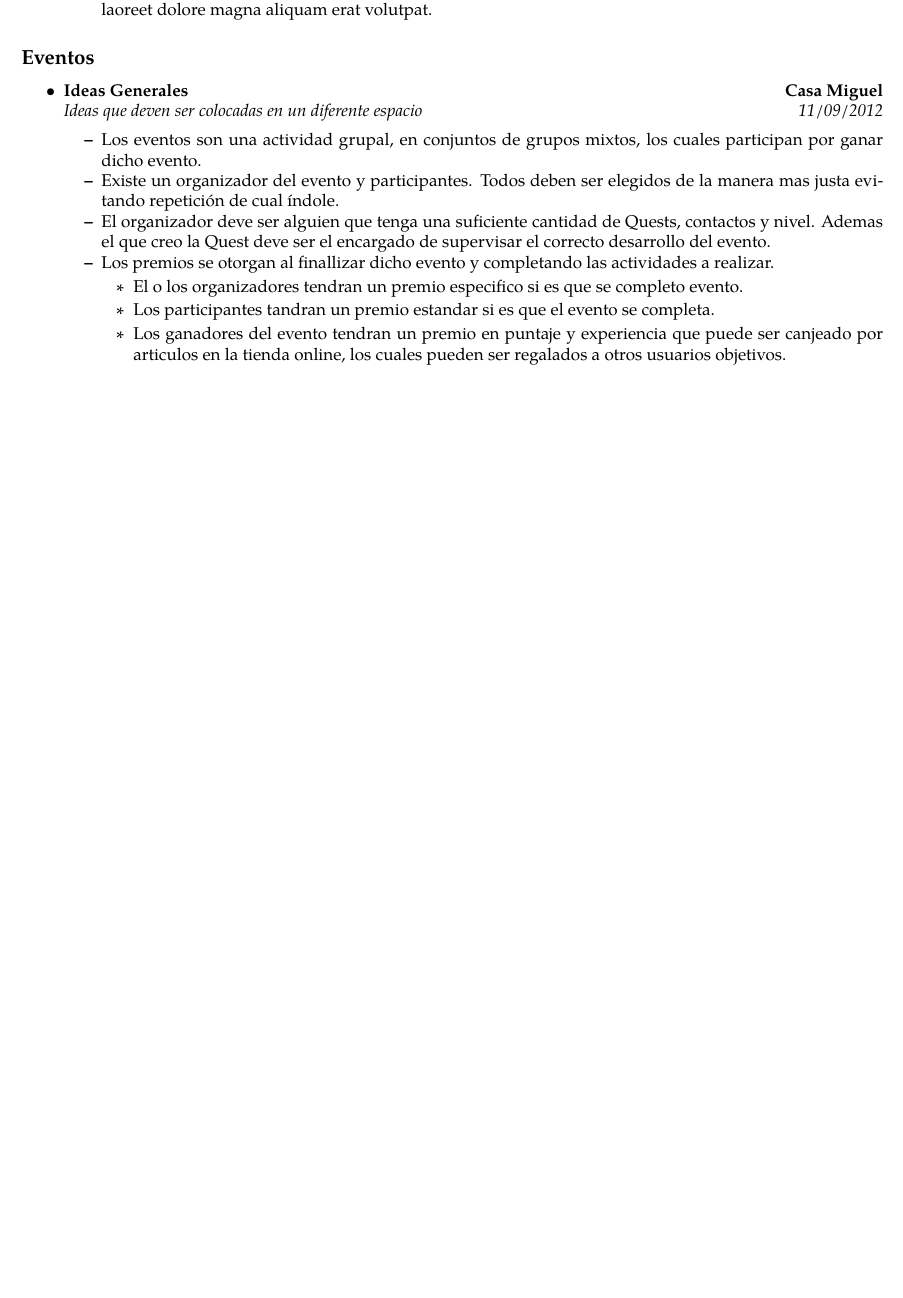
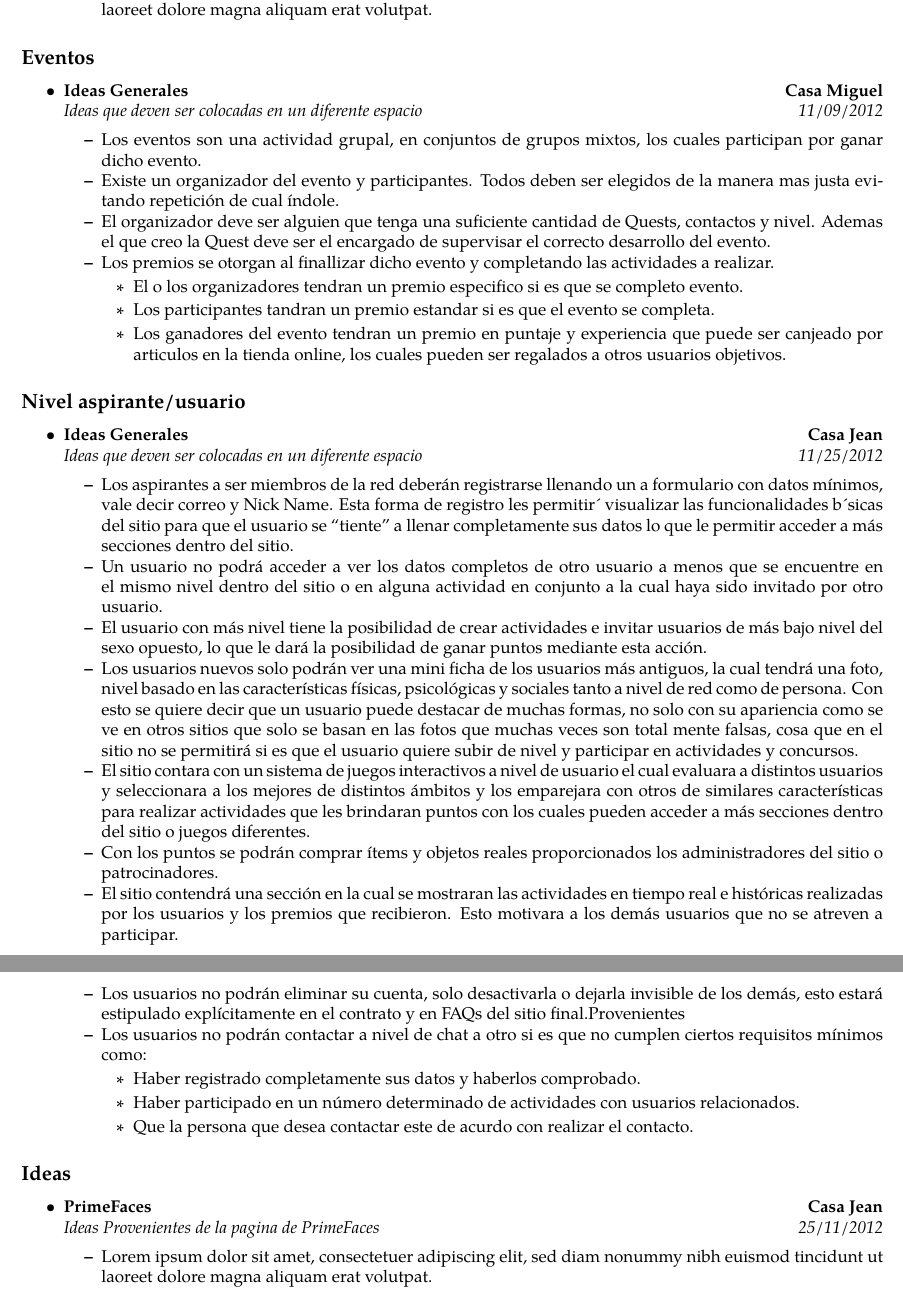
Before and after one commit to nigue/documentationPataOn, a LaTeX document (documento.tex): part of the page before the commit and two parts of pages 1 and 2 of 2 after it, the two joined at a grey line, cut so that both start at the same text, the shorter picture padded with empty space. Compiled offline with pdfLaTeX.

Commit message:
comiteada fea en la casa del jan

```diff
--- a/documento.tex
+++ b/documento.tex
@@ -104,4 +104,57 @@
 		\end{itemize}
 	\end{itemize*}
 \end{itemize}
+
+\subsection*{Nivel aspirante/usuario}
+
+\begin{itemize}
+	\parskip=0.1em
+
+	\item
+	\headerrow
+		{\textbf{Ideas Generales}}
+		{\textbf{Casa Jean}}
+	\\
+	\headerrow
+		{\emph{Ideas que deven ser colocadas en un diferente espacio}}
+		{\emph{11/25/2012}}
+	\begin{itemize*}
+		\item Los aspirantes a ser miembros de la red deberán registrarse llenando un a formulario con datos mínimos, vale decir correo y Nick Name. Esta forma de registro les permitir´ visualizar las funcionalidades b´sicas del sitio para que el usuario se “tiente” a llenar completamente sus datos lo que le permitir acceder a más secciones dentro del sitio.
+
+		\item Un usuario no podrá acceder a ver los datos completos de otro usuario a menos que se encuentre en el mismo nivel dentro del sitio o en alguna actividad en conjunto a la cual haya sido invitado por otro usuario.
+
+		\item El usuario con más nivel tiene la posibilidad de crear actividades e invitar usuarios de más bajo nivel del sexo opuesto, lo que le dará la posibilidad de ganar puntos mediante esta acción.
+		\item Los usuarios nuevos solo podrán ver una mini ficha de los usuarios más antiguos, la cual tendrá una foto, nivel basado en las características físicas, psicológicas y sociales tanto a nivel de red como de persona. Con esto se quiere decir que un usuario puede destacar de muchas formas, no solo con su apariencia como se ve en otros sitios que solo se basan en las fotos que muchas veces son total mente falsas, cosa que en el sitio no se permitirá si es que el usuario quiere subir de nivel y participar en actividades y concursos.
+		\item El sitio contara con un sistema de juegos interactivos a nivel de usuario el cual evaluara a distintos usuarios y seleccionara a los mejores de distintos ámbitos y los emparejara con otros de similares características para realizar actividades que les brindaran puntos con los cuales pueden acceder a más secciones dentro del sitio o juegos diferentes.
+		\item Con los puntos se podrán comprar ítems y objetos reales proporcionados los administradores del sitio o patrocinadores.
+		\item El sitio contendrá una sección en la cual se mostraran las actividades en tiempo real e históricas realizadas por los usuarios y los premios que recibieron. Esto motivara a los demás usuarios que no se atreven a participar.
+		\item Los usuarios no podrán eliminar su cuenta, solo desactivarla o dejarla invisible de los demás, esto estará estipulado explícitamente en el contrato y en FAQs del sitio final.Provenientes
+		\item Los usuarios no podrán contactar a nivel de chat a otro si es que no cumplen ciertos requisitos mínimos como:
+	    \begin{itemize}
+		\item Haber registrado completamente sus datos y haberlos comprobado.
+		\item Haber participado en un número determinado de actividades con usuarios relacionados.
+		\item Que la persona que desea contactar este de acurdo con realizar el contacto.
+		\end{itemize}
+	\end{itemize*}
+\end{itemize}
+\subsection*{Ideas}
+
+\begin{itemize}
+	\parskip=0.1em
+
+	\item
+	\headerrow
+		{\textbf{PrimeFaces}}
+		{\textbf{Casa Jean}}
+	\\
+	\headerrow
+		{\emph{Ideas Provenientes de la pagina de PrimeFaces}}
+		{\emph{25/11/2012}}
+	\begin{itemize*}
+		\item Lorem ipsum dolor sit amet, consectetuer adipiscing elit, sed
+		diam nonummy nibh euismod tincidunt ut laoreet dolore magna aliquam
+		erat volutpat.
+	\end{itemize*}
+
+\end{itemize}
 \end{document}
```
Also changed, not shown: documento.pdf, 2 other files.
